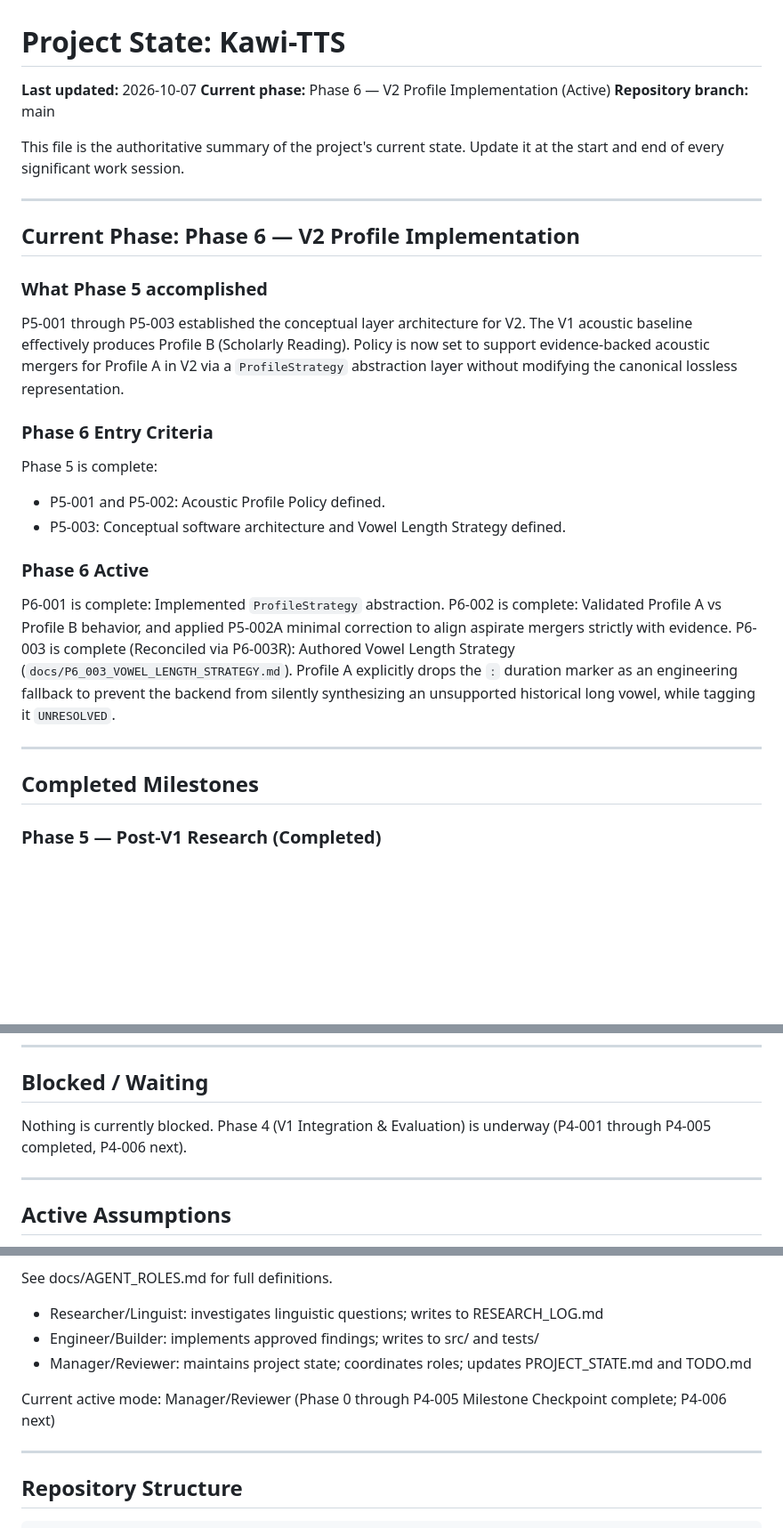
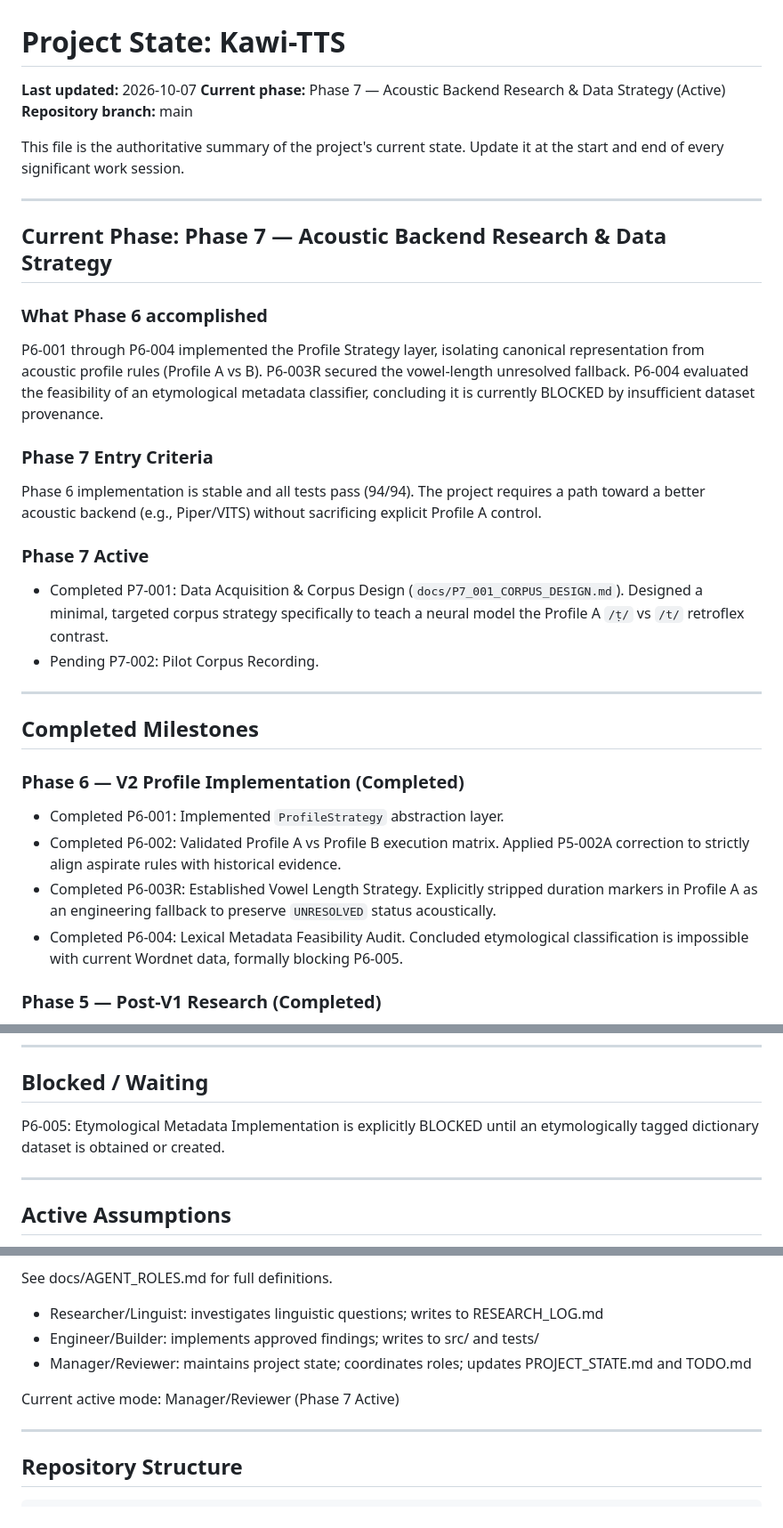
Before and after one commit to krispypasta/kawi-tts, a Markdown page: PROJECT_STATE.md, 3 parts joined by grey strips. Shown at 89% size. GitHub-like rendering; blank space fills up the shorter version.

```diff
--- a/PROJECT_STATE.md
+++ b/PROJECT_STATE.md
@@ -1,7 +1,7 @@
 # Project State: Kawi-TTS
 
 **Last updated:** 2026-10-07
-**Current phase:** Phase 6 — V2 Profile Implementation (Active)
+**Current phase:** Phase 7 — Acoustic Backend Research & Data Strategy (Active)
 **Repository branch:** main
 
 This file is the authoritative summary of the project's current state.
@@ -9,25 +9,28 @@ Update it at the start and end of every significant work session.
 
 ---
 
-## Current Phase: Phase 6 — V2 Profile Implementation
+## Current Phase: Phase 7 — Acoustic Backend Research & Data Strategy
 
- ### What Phase 5 accomplished
+### What Phase 6 accomplished
+P6-001 through P6-004 implemented the Profile Strategy layer, isolating canonical representation from acoustic profile rules (Profile A vs B). P6-003R secured the vowel-length unresolved fallback. P6-004 evaluated the feasibility of an etymological metadata classifier, concluding it is currently BLOCKED by insufficient dataset provenance.
 
- P5-001 through P5-003 established the conceptual layer architecture for V2. The V1 acoustic baseline effectively produces Profile B (Scholarly Reading). Policy is now set to support evidence-backed acoustic mergers for Profile A in V2 via a `ProfileStrategy` abstraction layer without modifying the canonical lossless representation.
+### Phase 7 Entry Criteria
+Phase 6 implementation is stable and all tests pass (94/94). The project requires a path toward a better acoustic backend (e.g., Piper/VITS) without sacrificing explicit Profile A control.
 
-### Phase 6 Entry Criteria
-Phase 5 is complete:
-- P5-001 and P5-002: Acoustic Profile Policy defined.
-- P5-003: Conceptual software architecture and Vowel Length Strategy defined.
-
-### Phase 6 Active
-P6-001 is complete: Implemented `ProfileStrategy` abstraction.
-P6-002 is complete: Validated Profile A vs Profile B behavior, and applied P5-002A minimal correction to align aspirate mergers strictly with evidence.
-P6-003 is complete (Reconciled via P6-003R): Authored Vowel Length Strategy (`docs/P6_003_VOWEL_LENGTH_STRATEGY.md`). Profile A explicitly drops the `ː` duration marker as an engineering fallback to prevent the backend from silently synthesizing an unsupported historical long vowel, while tagging it `UNRESOLVED`.
+### Phase 7 Active
+- Completed P7-001: Data Acquisition & Corpus Design (`docs/P7_001_CORPUS_DESIGN.md`). Designed a minimal, targeted corpus strategy specifically to teach a neural model the Profile A `/ṭ/` vs `/t/` retroflex contrast.
+- Pending P7-002: Pilot Corpus Recording.
 
 ---
 
 ## Completed Milestones
+
+### Phase 6 — V2 Profile Implementation (Completed)
+
+- Completed P6-001: Implemented `ProfileStrategy` abstraction layer.
+- Completed P6-002: Validated Profile A vs Profile B execution matrix. Applied P5-002A correction to strictly align aspirate rules with historical evidence.
+- Completed P6-003R: Established Vowel Length Strategy. Explicitly stripped duration markers in Profile A as an engineering fallback to preserve `UNRESOLVED` status acoustically.
+- Completed P6-004: Lexical Metadata Feasibility Audit. Concluded etymological classification is impossible with current Wordnet data, formally blocking P6-005.
 
 ### Phase 5 — Post-V1 Research (Completed)
 
@@ -96,7 +99,7 @@ Key corrections made during Phase 0:
 
 ## Blocked / Waiting
 
-Nothing is currently blocked. Phase 4 (V1 Integration & Evaluation) is underway (P4-001 through P4-005 completed, P4-006 next).
+P6-005: Etymological Metadata Implementation is explicitly BLOCKED until an etymologically tagged dictionary dataset is obtained or created.
 
 ---
 
@@ -117,7 +120,7 @@ See docs/AGENT_ROLES.md for full definitions.
 - Engineer/Builder: implements approved findings; writes to src/ and tests/
 - Manager/Reviewer: maintains project state; coordinates roles; updates PROJECT_STATE.md and TODO.md
 
-Current active mode: Manager/Reviewer (Phase 0 through P4-005 Milestone Checkpoint complete; P4-006 next)
+Current active mode: Manager/Reviewer (Phase 7 Active)
 
 ---
 
```
Also changed, not shown: TODO.md (+11 -2 lines), docs/P7_001_CORPUS_DESIGN.md (added, +104 -0 lines).
